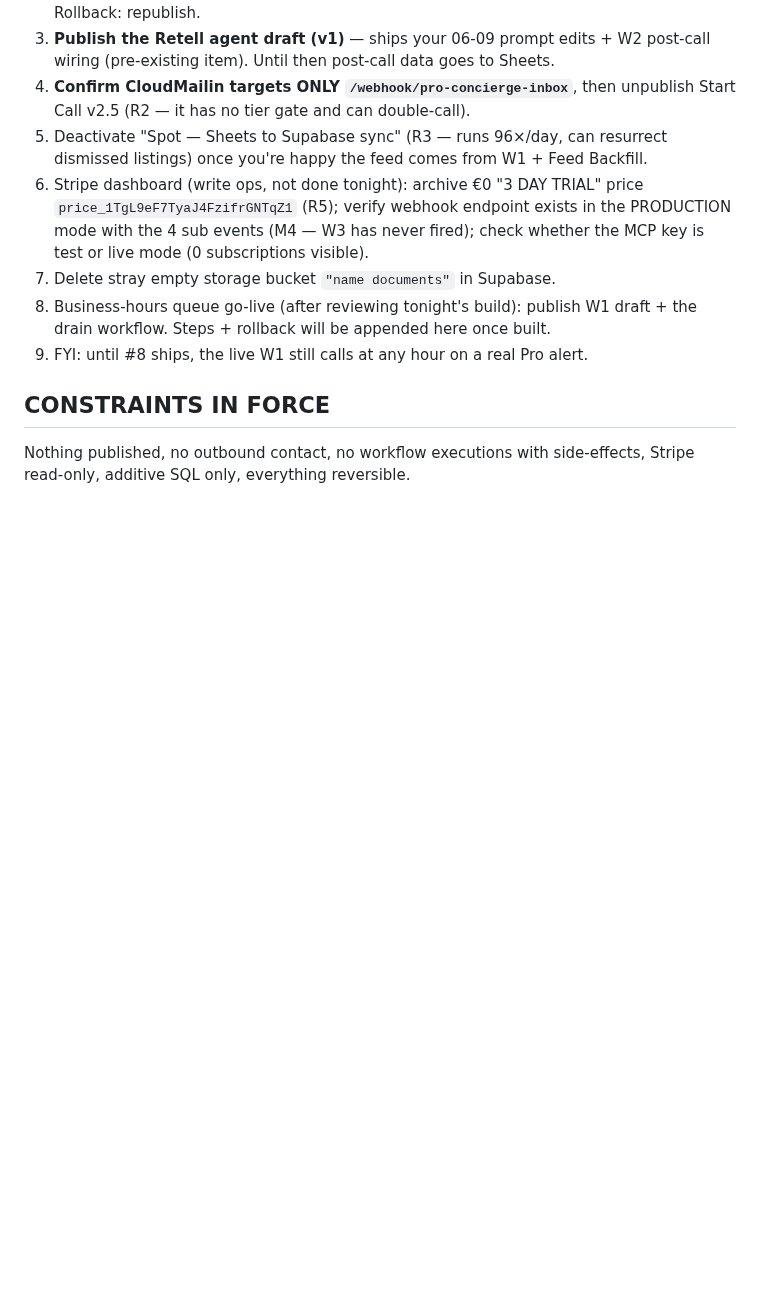
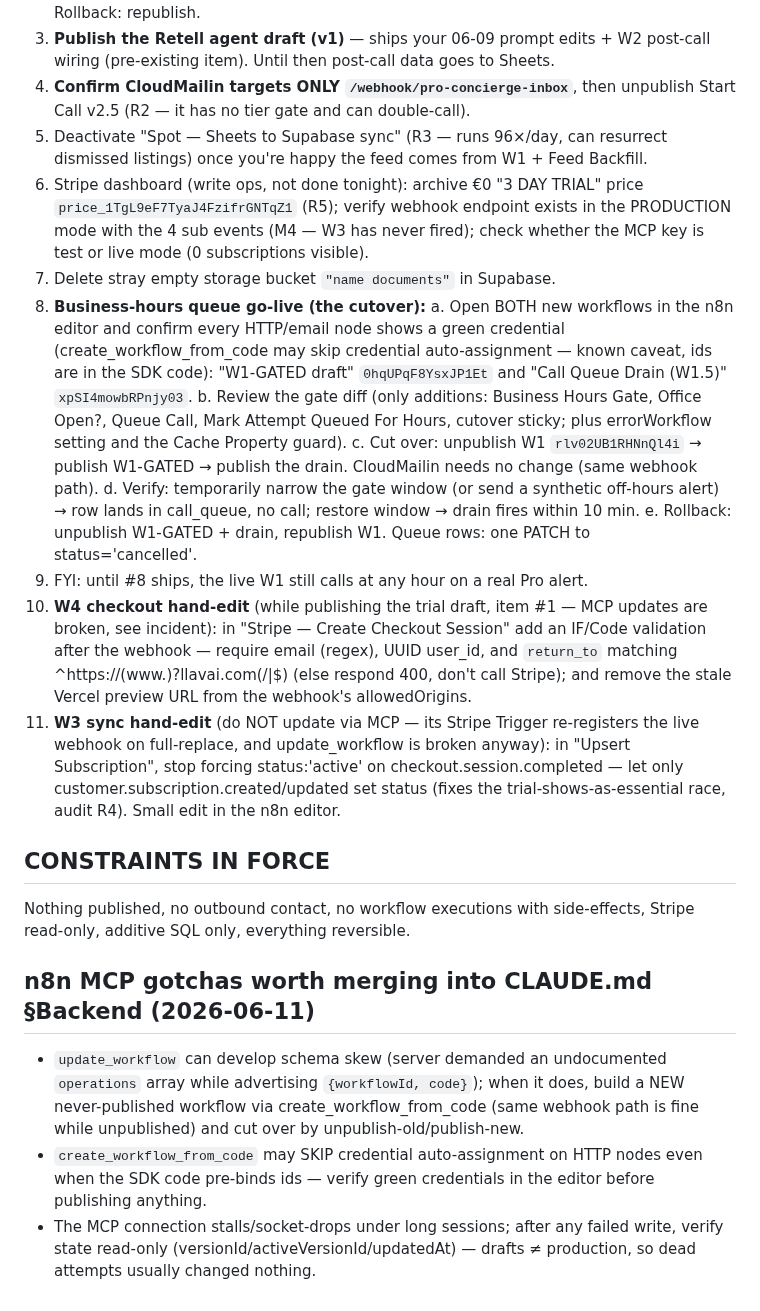
Before and after one commit to Harry-Bird/llavai-website, a Markdown page: specs/overnight/LOG.md, the part around one of its changes. GitHub-like rendering; blank space fills up the shorter version.

Commit message:
Log: W1-GATED draft built (parallel workflow), cutover runbook, n8n MCP gotchas
update_workflow schema skew forced the parallel-workflow approach;
W4/W3 hardening converted to documented hand-edits.

Co-Authored-By: Claude Opus 4.8 <noreply@anthropic.com>

```diff
--- a/specs/overnight/LOG.md
+++ b/specs/overnight/LOG.md
@@ -99,10 +114,44 @@ Three parallel build agents in flight: frontend fixes, n8n W1-draft + drain work
    PRODUCTION mode with the 4 sub events (M4 — W3 has never fired); check whether the
    MCP key is test or live mode (0 subscriptions visible).
 7. Delete stray empty storage bucket `"name documents"` in Supabase.
-8. Business-hours queue go-live (after reviewing tonight's build): publish W1 draft +
-   the drain workflow. Steps + rollback will be appended here once built.
+8. **Business-hours queue go-live (the cutover):**
+   a. Open BOTH new workflows in the n8n editor and confirm every HTTP/email node shows
+      a green credential (create_workflow_from_code may skip credential auto-assignment
+      — known caveat, ids are in the SDK code): "W1-GATED draft" `0hqUPqF8YsxJP1Et` and
+      "Call Queue Drain (W1.5)" `xpSI4mowbRPnjy03`.
+   b. Review the gate diff (only additions: Business Hours Gate, Office Open?, Queue
+      Call, Mark Attempt Queued For Hours, cutover sticky; plus errorWorkflow setting
+      and the Cache Property guard).
+   c. Cut over: unpublish W1 `rlv02UB1RHNnQl4i` → publish W1-GATED → publish the drain.
+      CloudMailin needs no change (same webhook path).
+   d. Verify: temporarily narrow the gate window (or send a synthetic off-hours alert)
+      → row lands in call_queue, no call; restore window → drain fires within 10 min.
+   e. Rollback: unpublish W1-GATED + drain, republish W1. Queue rows: one PATCH to
+      status='cancelled'.
 9. FYI: until #8 ships, the live W1 still calls at any hour on a real Pro alert.
+10. **W4 checkout hand-edit** (while publishing the trial draft, item #1 — MCP updates
+    are broken, see incident): in "Stripe — Create Checkout Session" add an IF/Code
+    validation after the webhook — require email (regex), UUID user_id, and `return_to`
+    matching ^https://(www\.)?llavai\.com(/|$) (else respond 400, don't call Stripe);
+    and remove the stale Vercel preview URL from the webhook's allowedOrigins.
+11. **W3 sync hand-edit** (do NOT update via MCP — its Stripe Trigger re-registers the
+    live webhook on full-replace, and update_workflow is broken anyway): in "Upsert
+    Subscription", stop forcing status:'active' on checkout.session.completed — let only
+    customer.subscription.created/updated set status (fixes the trial-shows-as-essential
+    race, audit R4). Small edit in the n8n editor.
 
 ## CONSTRAINTS IN FORCE
 Nothing published, no outbound contact, no workflow executions with side-effects,
 Stripe read-only, additive SQL only, everything reversible.
+
+## n8n MCP gotchas worth merging into CLAUDE.md §Backend (2026-06-11)
+- `update_workflow` can develop schema skew (server demanded an undocumented
+  `operations` array while advertising `{workflowId, code}`); when it does, build a NEW
+  never-published workflow via create_workflow_from_code (same webhook path is fine
+  while unpublished) and cut over by unpublish-old/publish-new.
+- `create_workflow_from_code` may SKIP credential auto-assignment on HTTP nodes even
+  when the SDK code pre-binds ids — verify green credentials in the editor before
+  publishing anything.
+- The MCP connection stalls/socket-drops under long sessions; after any failed write,
+  verify state read-only (versionId/activeVersionId/updatedAt) — drafts ≠ production,
+  so dead attempts usually changed nothing.
```
Also changed, not shown: other parts of specs/overnight/LOG.md (+19 -4 lines).
